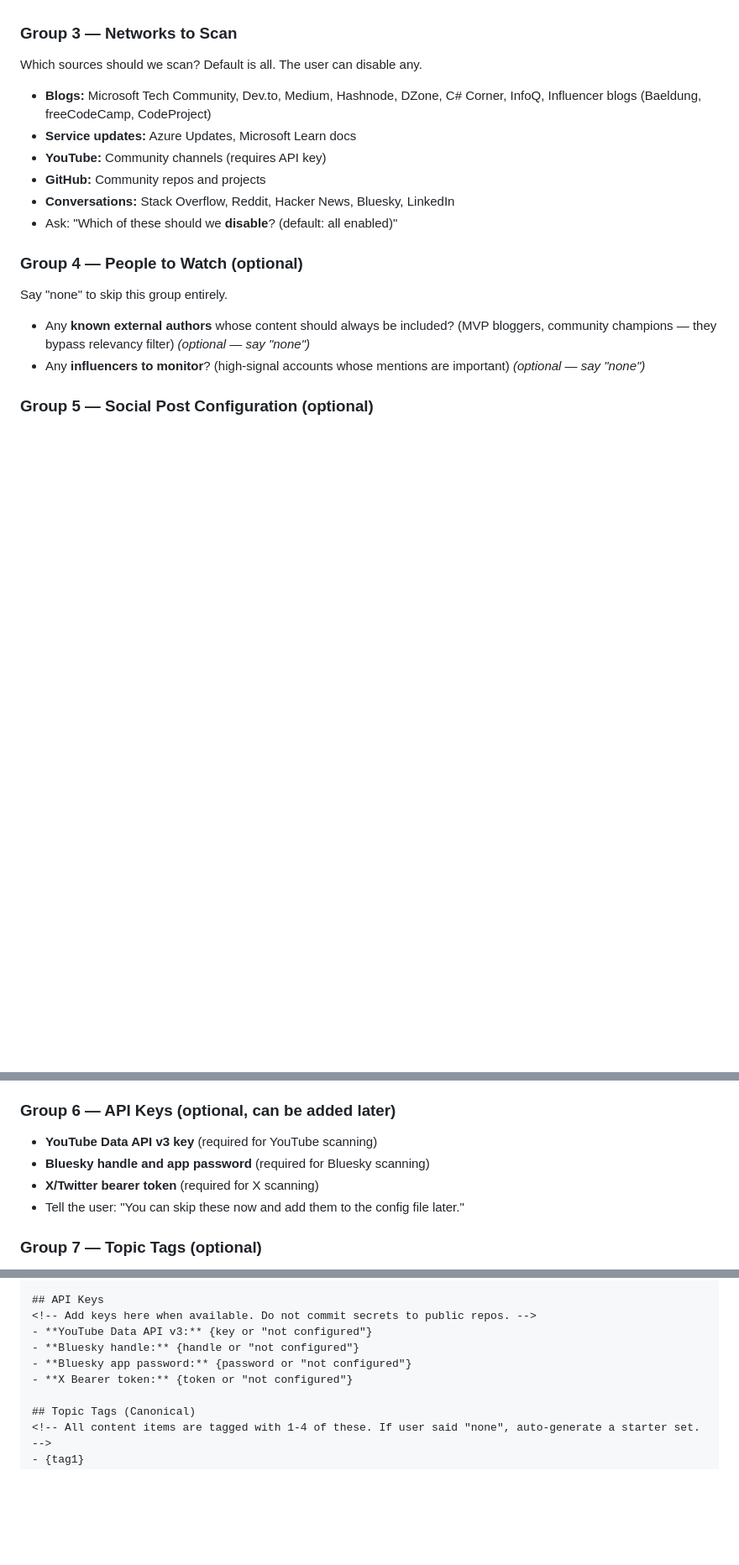
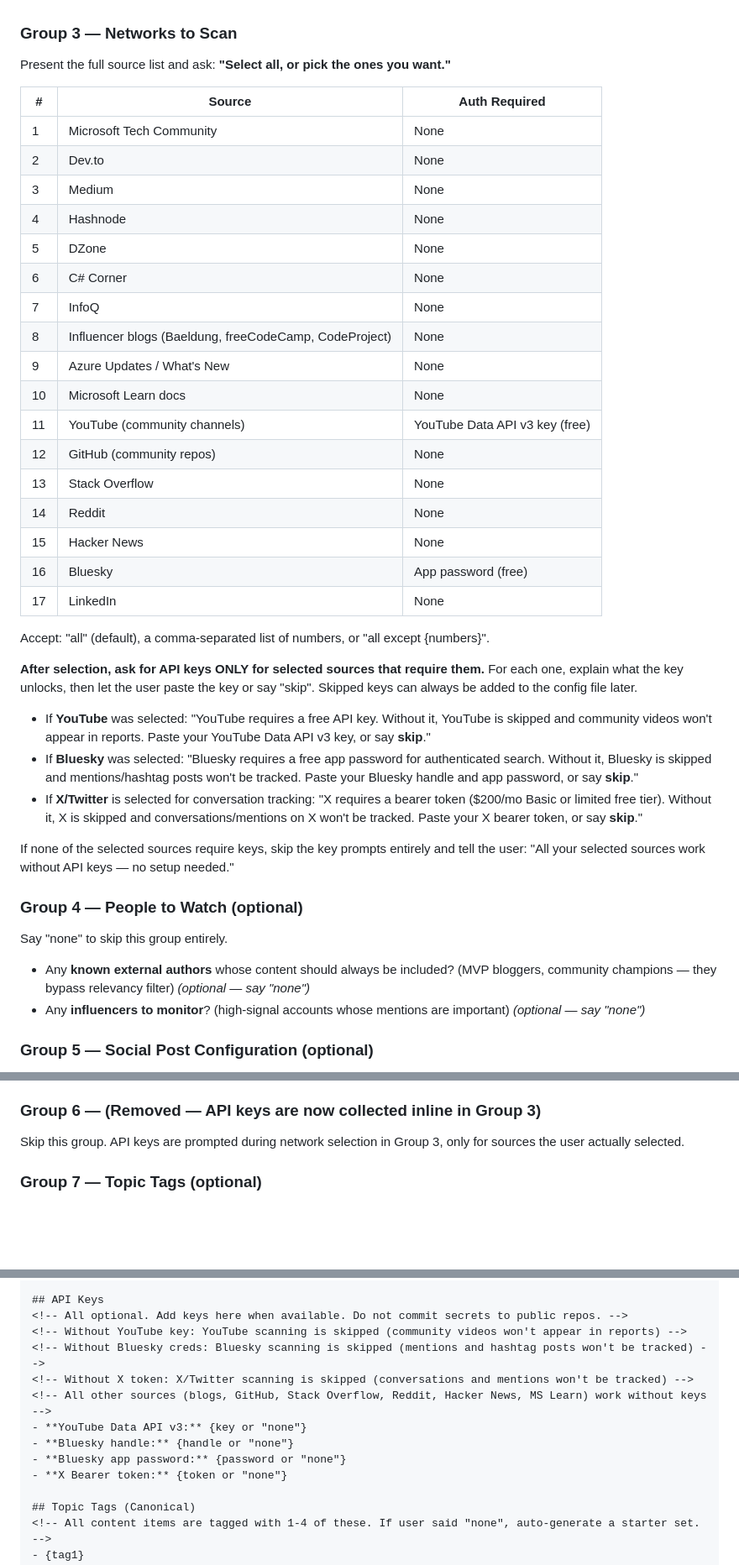
Before and after one commit to jaydestro/content-scout, a Markdown page: .github/prompts/scout-onboard.prompt.md, 3 parts joined by grey strips. Shown at 84% size. Rendered like a GitHub page; blank space fills up the shorter version.

```diff
--- a/.github/prompts/scout-onboard.prompt.md
+++ b/.github/prompts/scout-onboard.prompt.md
@@ -27,13 +27,37 @@ We need to exclude your team's own content so we only find community/external co
 - Any **other domains or authors** to exclude? *(optional — say "none")*
 
 ### Group 3 — Networks to Scan
-Which sources should we scan? Default is all. The user can disable any.
-- **Blogs:** Microsoft Tech Community, Dev.to, Medium, Hashnode, DZone, C# Corner, InfoQ, Influencer blogs (Baeldung, freeCodeCamp, CodeProject)
-- **Service updates:** Azure Updates, Microsoft Learn docs
-- **YouTube:** Community channels (requires API key)
-- **GitHub:** Community repos and projects
-- **Conversations:** Stack Overflow, Reddit, Hacker News, Bluesky, LinkedIn
-- Ask: "Which of these should we **disable**? (default: all enabled)"
+Present the full source list and ask: **"Select all, or pick the ones you want."**
+
+| # | Source | Auth Required |
+|---|--------|---------------|
+| 1 | Microsoft Tech Community | None |
+| 2 | Dev.to | None |
+| 3 | Medium | None |
+| 4 | Hashnode | None |
+| 5 | DZone | None |
+| 6 | C# Corner | None |
+| 7 | InfoQ | None |
+| 8 | Influencer blogs (Baeldung, freeCodeCamp, CodeProject) | None |
+| 9 | Azure Updates / What's New | None |
+| 10 | Microsoft Learn docs | None |
+| 11 | YouTube (community channels) | YouTube Data API v3 key (free) |
+| 12 | GitHub (community repos) | None |
+| 13 | Stack Overflow | None |
+| 14 | Reddit | None |
+| 15 | Hacker News | None |
+| 16 | Bluesky | App password (free) |
+| 17 | LinkedIn | None |
+
+Accept: "all" (default), a comma-separated list of numbers, or "all except {numbers}".
+
+**After selection, ask for API keys ONLY for selected sources that require them.** For each one, explain what the key unlocks, then let the user paste the key or say "skip". Skipped keys can always be added to the config file later.
+
+- If **YouTube** was selected: "YouTube requires a free API key. Without it, YouTube is skipped and community videos won't appear in reports. Paste your YouTube Data API v3 key, or say **skip**."
+- If **Bluesky** was selected: "Bluesky requires a free app password for authenticated search. Without it, Bluesky is skipped and mentions/hashtag posts won't be tracked. Paste your Bluesky handle and app password, or say **skip**."
+- If **X/Twitter** is selected for conversation tracking: "X requires a bearer token ($200/mo Basic or limited free tier). Without it, X is skipped and conversations/mentions on X won't be tracked. Paste your X bearer token, or say **skip**."
+
+If none of the selected sources require keys, skip the key prompts entirely and tell the user: "All your selected sources work without API keys — no setup needed."
 
 ### Group 4 — People to Watch (optional)
 Say "none" to skip this group entirely.
@@ -48,11 +72,8 @@ Say "none" to skip any of these. Defaults will be used.
 - What are the **brand colors**? (primary, accent — hex codes) *(optional — say "none" to use defaults)*
 - What **background theme** for thumbnails? (dark, light, gradient) *(optional — default: dark)*
 
-### Group 6 — API Keys (optional, can be added later)
-- **YouTube Data API v3 key** (required for YouTube scanning)
-- **Bluesky handle and app password** (required for Bluesky scanning)
-- **X/Twitter bearer token** (required for X scanning)
-- Tell the user: "You can skip these now and add them to the config file later."
+### Group 6 — (Removed — API keys are now collected inline in Group 3)
+Skip this group. API keys are prompted during network selection in Group 3, only for sources the user actually selected.
 
 ### Group 7 — Topic Tags (optional)
 - What **canonical topic tags** should we use to categorize content? These should cover the major feature areas and use cases. *(optional — say "none" and a starter set will be generated automatically)*
@@ -180,11 +201,15 @@ description: "Content Scout configuration for {Product Name}"
 - **Thumbnail theme:** {dark/light/gradient or "dark"}
 
 ## API Keys
-<!-- Add keys here when available. Do not commit secrets to public repos. -->
-- **YouTube Data API v3:** {key or "not configured"}
-- **Bluesky handle:** {handle or "not configured"}
-- **Bluesky app password:** {password or "not configured"}
-- **X Bearer token:** {token or "not configured"}
+<!-- All optional. Add keys here when available. Do not commit secrets to public repos. -->
+<!-- Without YouTube key: YouTube scanning is skipped (community videos won't appear in reports) -->
+<!-- Without Bluesky creds: Bluesky scanning is skipped (mentions and hashtag posts won't be tracked) -->
+<!-- Without X token: X/Twitter scanning is skipped (conversations and mentions won't be tracked) -->
+<!-- All other sources (blogs, GitHub, Stack Overflow, Reddit, Hacker News, MS Learn) work without keys -->
+- **YouTube Data API v3:** {key or "none"}
+- **Bluesky handle:** {handle or "none"}
+- **Bluesky app password:** {password or "none"}
+- **X Bearer token:** {token or "none"}
 
 ## Topic Tags (Canonical)
 <!-- All content items are tagged with 1-4 of these. If user said "none", auto-generate a starter set. -->
```
Also changed, not shown: other parts of .github/prompts/scout-onboard.prompt.md (+1 -1 lines), README.md (+15 -12 lines), examples/example-config.md (+7 -4 lines).
